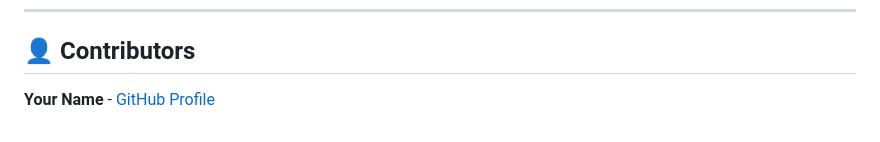
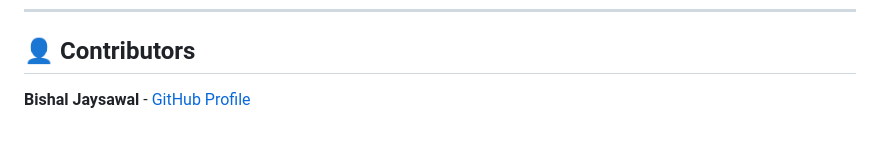
Before and after one commit to Bishaljay/Blog-Website, a Markdown page: README.md, the part around the change. GitHub-like rendering.

```diff
--- a/README.md
+++ b/README.md
@@ -138,4 +138,4 @@ app.listen(process.env.PORT, () => console.log(`Server running on port ${process
 ---
 
 ## **👤 Contributors**
-**Your Name** - [GitHub Profile](https://github.com/Bishaljay)
+**Bishal Jaysawal** - [GitHub Profile](https://github.com/Bishaljay)
```
